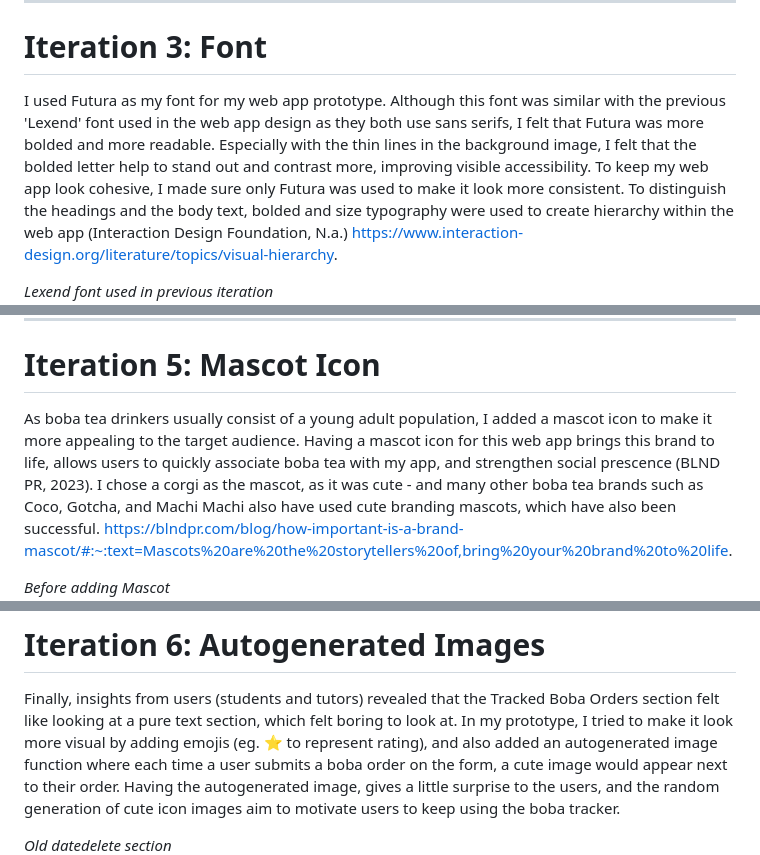
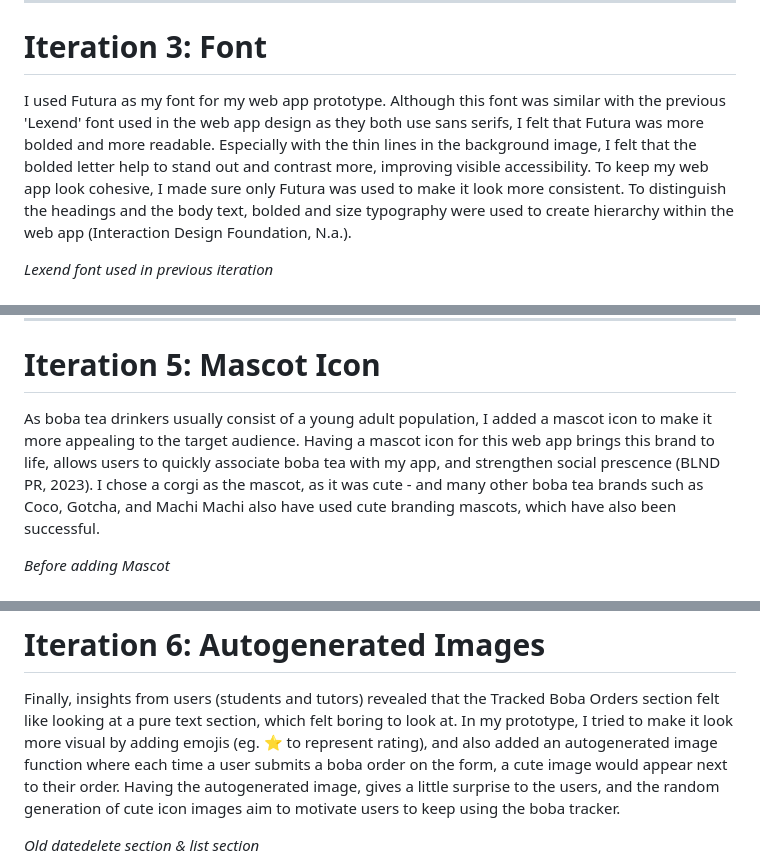
Before and after one commit to zoemychan2/mcha5476-tracker, a Markdown page: README.md, 3 parts joined by grey strips. Drawn GitHub-style.

```diff
--- a/README.md
+++ b/README.md
@@ -65,7 +67,7 @@ I chose this background specifically because it had a combination of different b
 
 # Iteration 3: Font
 
-I used Futura as my font for my web app prototype. Although this font was similar with the previous 'Lexend' font used in the web app design as they both use sans serifs, I felt that Futura was more bolded and more readable. Especially with the thin lines in the background image, I felt that the bolded letter help to stand out and contrast more, improving visible accessibility. To keep my web app look cohesive, I made sure only Futura was used to make it look more consistent. To distinguish the headings and the body text, bolded and size typography were used to create hierarchy within the web app (Interaction Design Foundation, N.a.) https://www.interaction-design.org/literature/topics/visual-hierarchy.
+I used Futura as my font for my web app prototype. Although this font was similar with the previous 'Lexend' font used in the web app design as they both use sans serifs, I felt that Futura was more bolded and more readable. Especially with the thin lines in the background image, I felt that the bolded letter help to stand out and contrast more, improving visible accessibility. To keep my web app look cohesive, I made sure only Futura was used to make it look more consistent. To distinguish the headings and the body text, bolded and size typography were used to create hierarchy within the web app (Interaction Design Foundation, N.a.).
 
 *Lexend font used in previous iteration*
 ![image 10](readmeimage/image10.png)
@@ -89,7 +91,7 @@ Thicker borders were used (0.2rem) on the container boxes on my web app. This wa
 
 ----------
 # Iteration 5: Mascot Icon
-As boba tea drinkers usually consist of a young adult population, I added a mascot icon to make it more appealing to the target audience. Having a mascot icon for this web app brings this brand to life, allows users to quickly associate boba tea with my app, and strengthen social prescence (BLND PR, 2023). I chose a corgi as the mascot, as it was cute - and many other boba tea brands such as Coco, Gotcha, and Machi Machi also have used cute branding mascots, which have also been successful. https://blndpr.com/blog/how-important-is-a-brand-mascot/#:~:text=Mascots%20are%20the%20storytellers%20of,bring%20your%20brand%20to%20life.
+As boba tea drinkers usually consist of a young adult population, I added a mascot icon to make it more appealing to the target audience. Having a mascot icon for this web app brings this brand to life, allows users to quickly associate boba tea with my app, and strengthen social prescence (BLND PR, 2023). I chose a corgi as the mascot, as it was cute - and many other boba tea brands such as Coco, Gotcha, and Machi Machi also have used cute branding mascots, which have also been successful.
 
 *Before adding Mascot*
 ![image 14](readmeimage/image14.png)
@@ -104,7 +106,7 @@ As boba tea drinkers usually consist of a young adult population, I added a masc
 
 Finally, insights from users (students and tutors) revealed that the Tracked Boba Orders section felt like looking at a pure text section, which felt boring to look at. In my prototype, I tried to make it look more visual by adding emojis (eg. ⭐️ to represent rating), and also added an autogenerated image function where each time a user submits a boba order on the form, a cute image would appear next to their order. Having the autogenerated image, gives a little surprise to the users, and the random generation of cute icon images aim to motivate users to keep using the boba tracker.
 
-*Old datedelete section*
+*Old datedelete section & list section*
 ![image 16](readmeimage/image16.png)
 
 
```
Also changed, not shown: other parts of README.md (+9 -5 lines).
